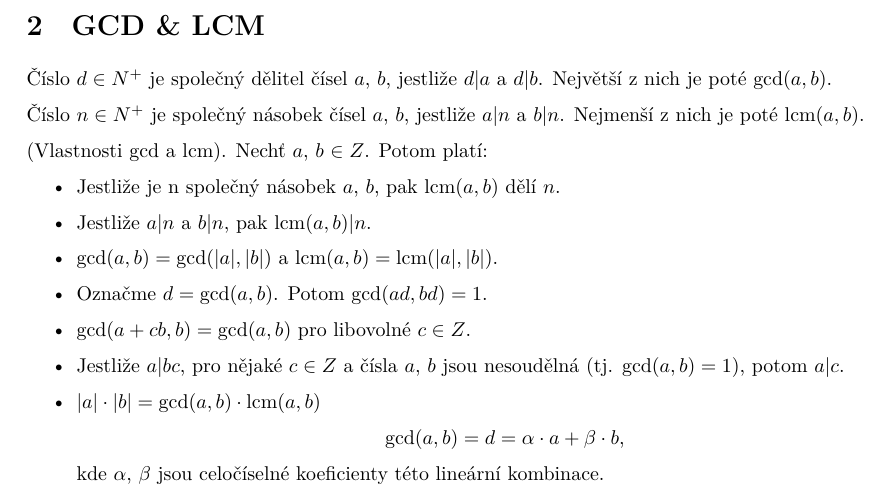
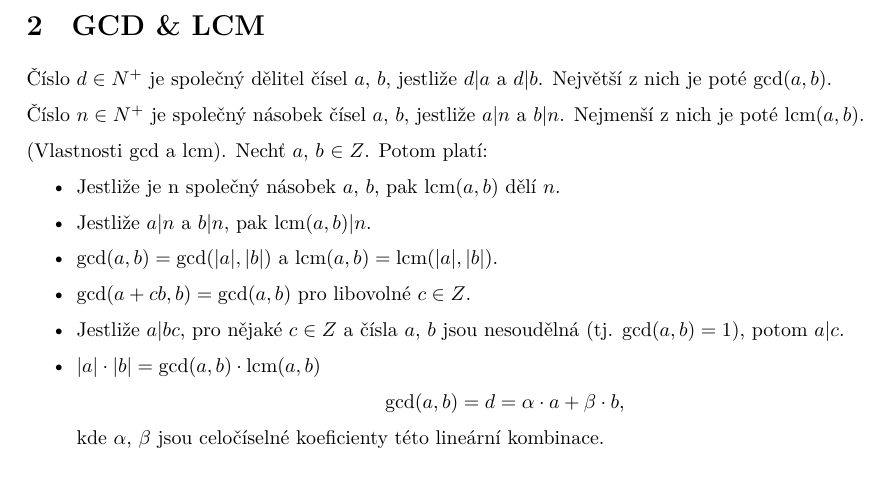
Before and after one commit to fit-szz/szz-bootcamp, a LaTeX document (topics/bi-spol-33/bi-spol-33.tex): part of page 3 of 7, cut so that both start at the same text. Compiled offline with XeLaTeX.

Commit message:
bi-spol-33: removed false statement

```diff
--- a/topics/bi-spol-33/bi-spol-33.tex
+++ b/topics/bi-spol-33/bi-spol-33.tex
@@ -65,7 +65,6 @@ Vlastnosti
     \item Jestliže je n společný násobek $a$, $b$, pak $\text{lcm}(a, b)$ dělí $n$.
     \item Jestliže $a|n$ a $b|n$, pak $\text{lcm}(a, b)|n$.
     \item $\text{gcd}(a, b) = \text{gcd}(|a|, |b|)$ a $\text{lcm}(a, b) = \text{lcm}(|a|, |b|)$.
-    \item Označme $d = \text{gcd}(a, b)$. Potom $\text{gcd}( a d,bd) = 1$.
     \item $\text{gcd}(a + cb, b) = \text{gcd}(a, b)$ pro libovolné $c \in Z$.
     \item Jestliže $a|bc$, pro nějaké $c \in Z$ a čísla $a$, $b$ jsou nesoudělná (tj. $\text{gcd}(a, b) = 1$), potom $a|c$.
     \item $|a|\cdot|b| = \text{gcd}(a,b) \cdot \text{lcm}(a,b)$
```
